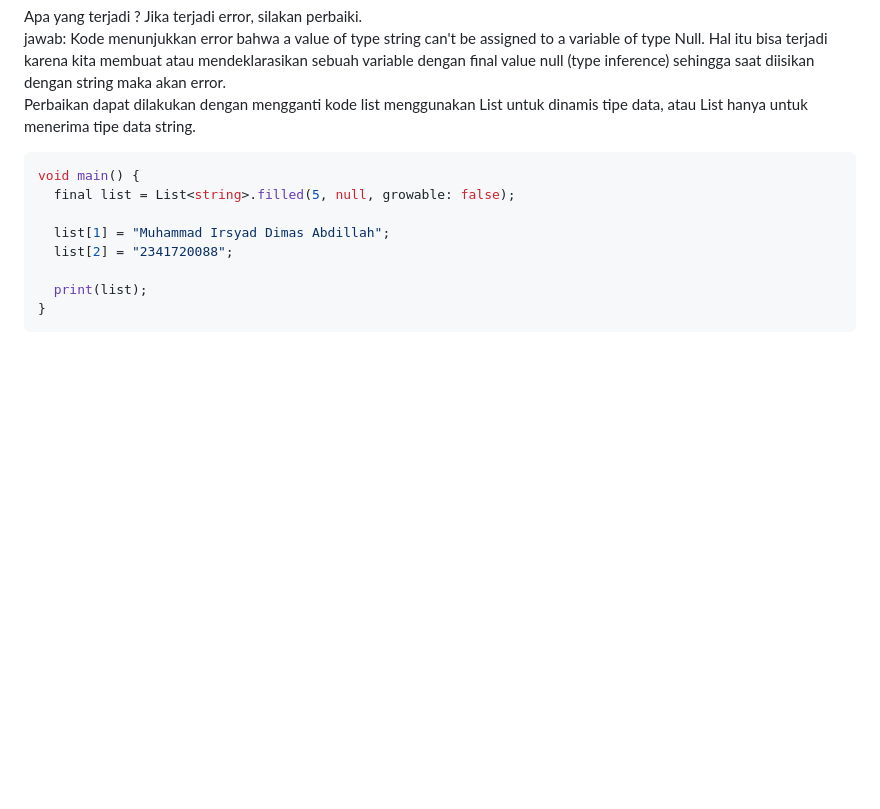
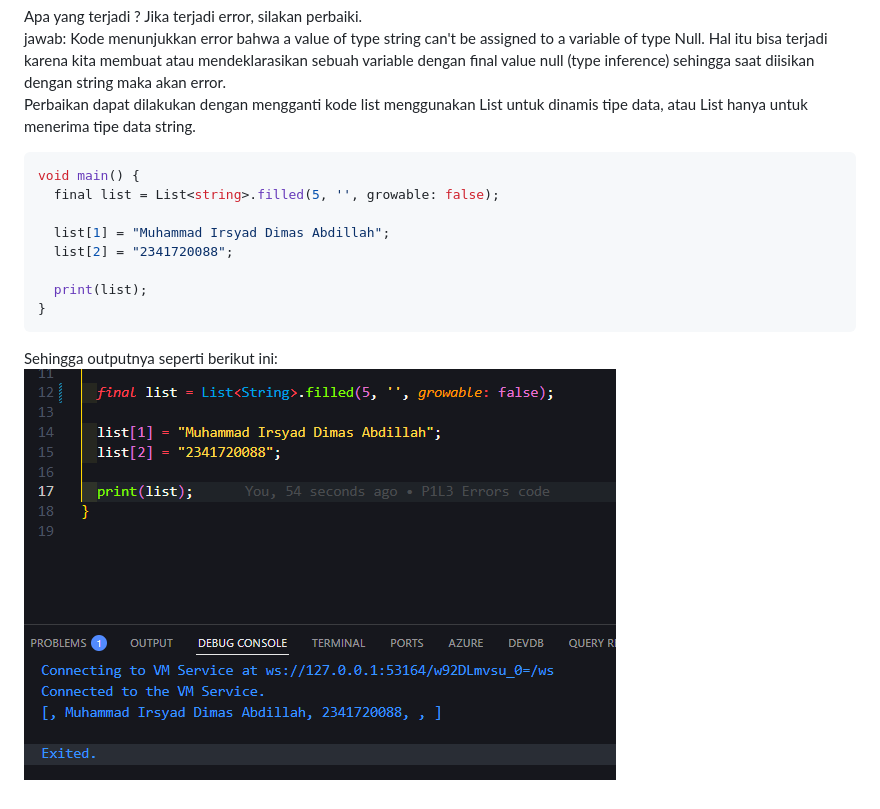
Before and after one commit to Dimas0824/Mobile_2025, a Markdown page: codelab_03_dart_part2/README.md, the part around the change. GitHub-like rendering; pictures changed too: codelab_03_dart_part2/img/P1L3Fixed.png (added); blank space fills up the shorter version.

````diff
--- a/codelab_03_dart_part2/README.md
+++ b/codelab_03_dart_part2/README.md
@@ -47,7 +47,7 @@ jawab: Kode menunjukkan error bahwa a value of type string can't be assigned to
 Perbaikan dapat dilakukan dengan mengganti kode list menggunakan List<dynamic> untuk dinamis tipe data, atau List<string> hanya untuk menerima tipe data string. <br>
 ```dart
 void main() {
-  final list = List<string>.filled(5, null, growable: false);
+  final list = List<string>.filled(5, '', growable: false);
 
   list[1] = "Muhammad Irsyad Dimas Abdillah";
   list[2] = "2341720088";
@@ -55,3 +55,5 @@ void main() {
   print(list);
 }
 ```
+Sehingga outputnya seperti berikut ini:
+![alt text](img/P1L3Fixed.png)
````
Also changed, not shown: 1 other file.
